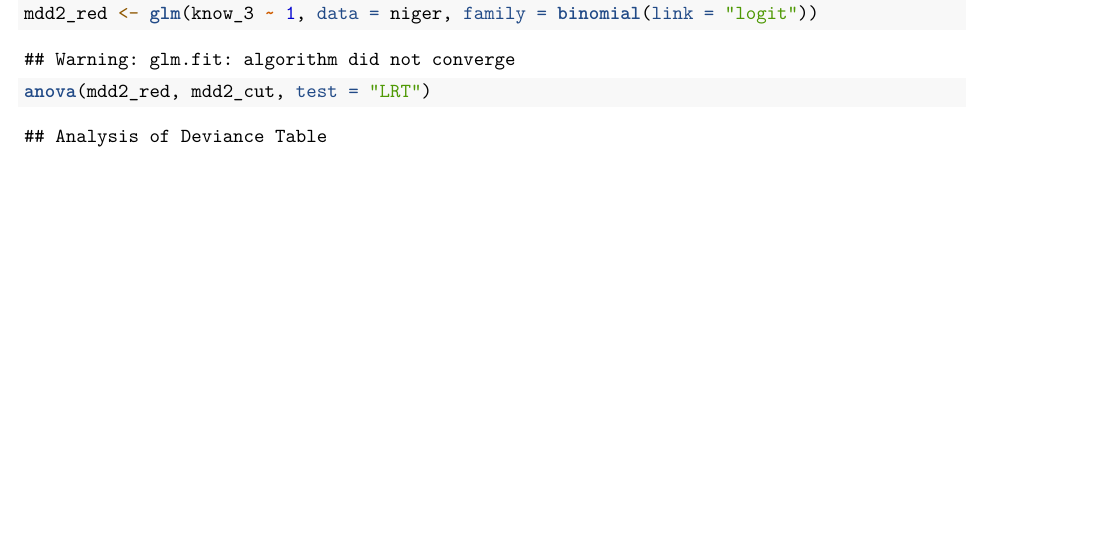
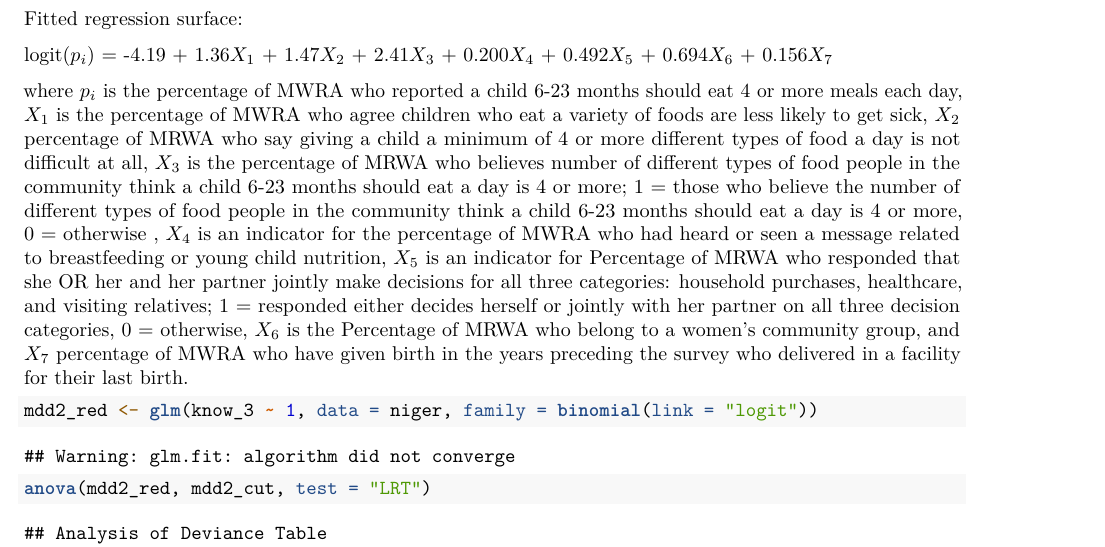
Before and after one commit to lisaml02/stat-615-finalproj, an R Markdown document (final_report.Rmd): part of page 64 of 70 before the commit and part of page 64 of 71 after it, cut at the place of the change, the shorter picture padded with empty space. Rendered offline with R 4.5, knitr and Pandoc, then LaTeX, with nearby package versions; some code elsewhere in the file could not run offline.

Commit message:
Update final_report.Rmd

````diff
--- a/final_report.Rmd
+++ b/final_report.Rmd
@@ -1244,6 +1244,15 @@ tidy(mdd2_cut, conf.int = TRUE)
 odds_ratios_mdd2_cut <- exp(coef(mdd2_cut))
 odds_ratios_mdd2_cut
 ```
+
+Fitted regression surface:
+
+logit($p_i$) = -4.19 + 1.36$X_1$ + 1.47$X_2$ + 2.41$X_3$ + 0.200$X_4$ + 0.492$X_5$ + 0.694$X_6$ + 0.156$X_7$
+
+where $p_i$ is the percentage of MWRA who reported a child 6-23 months should eat 4 or more meals each day, $X_1$ is the percentage of MWRA who agree children who eat a variety of foods are less likely to get sick, $X_2$ percentage of MRWA who say giving a child a minimum of 4 or more different types of food a day is not difficult at all, $X_3$ is the percentage of MRWA who believes number of different types of food people in the community think a child 6-23 months should eat a day is 4 or more; 1 = those who believe the number of different types of food people in the community think a child 6-23 months should eat a day is 4 or more, 0 = otherwise
+, $X_4$ is an indicator for the percentage of MWRA who had heard or seen a message related to breastfeeding or young child nutrition, $X_5$ is an indicator for Percentage of MRWA who responded that she OR her and her partner jointly make decisions for all three categories: household purchases, healthcare, and visiting relatives; 1 = responded either decides herself or jointly with her partner on all three decision categories, 0 = otherwise, $X_6$ is the Percentage of MRWA who belong to a women's community group, and $X_7$ percentage of MWRA who have given birth in the years preceding the survey who delivered in a facility for their last birth.
+
+
 ```{r overall associations mdd2}
 mdd2_red <- glm(know_3 ~ 1, data = niger, family = binomial(link = "logit"))
 anova(mdd2_red, mdd2_cut, test = "LRT")
````
